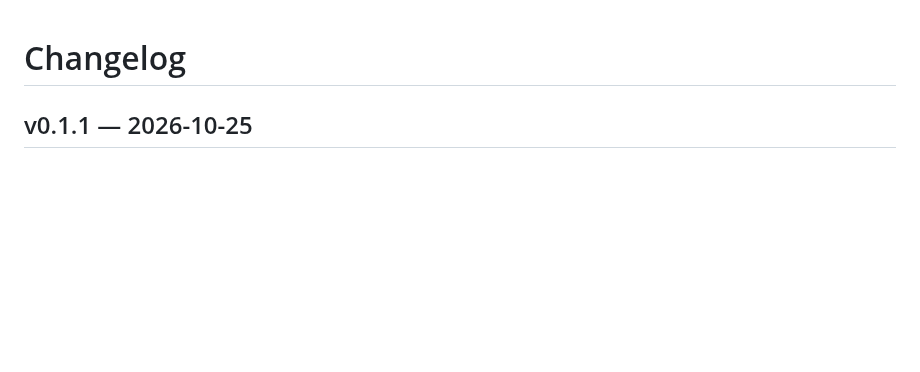
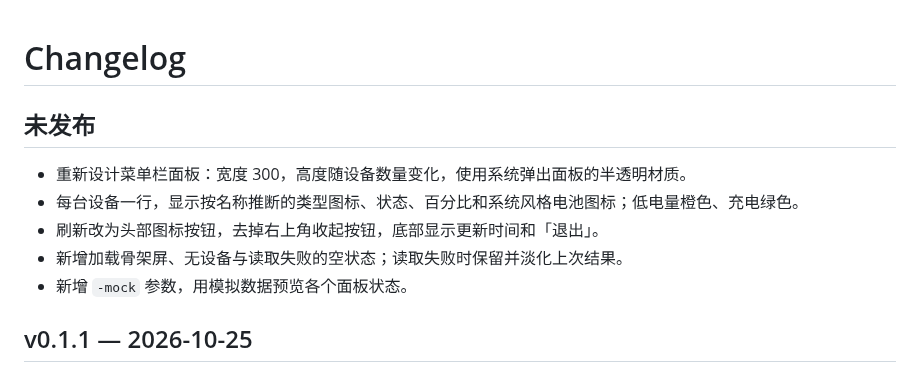
Before and after one commit to knothhe/VoltPuff, a Markdown page: CHANGELOG.md, the part around the change. Drawn GitHub-style; blank space fills up the shorter version.

```diff
--- a/CHANGELOG.md
+++ b/CHANGELOG.md
@@ -1,4 +1,12 @@
 # Changelog
+
+## 未发布
+
+- 重新设计菜单栏面板：宽度 300，高度随设备数量变化，使用系统弹出面板的半透明材质。
+- 每台设备一行，显示按名称推断的类型图标、状态、百分比和系统风格电池图标；低电量橙色、充电绿色。
+- 刷新改为头部图标按钮，去掉右上角收起按钮，底部显示更新时间和「退出」。
+- 新增加载骨架屏、无设备与读取失败的空状态；读取失败时保留并淡化上次结果。
+- 新增 `-mock` 参数，用模拟数据预览各个面板状态。
 
 ## v0.1.1 — 2026-10-25
 
```
Also changed, not shown: README.md (+6 -5 lines), docs/preview.png, 4 other files.
